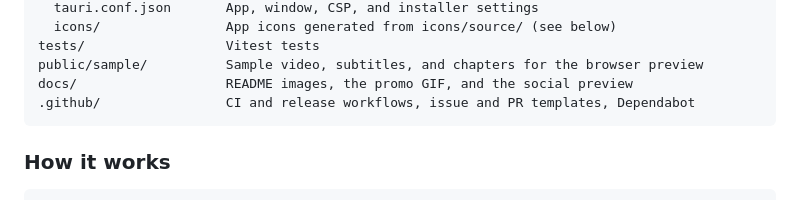
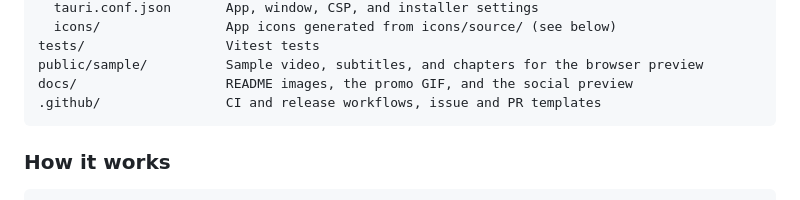
Before and after one commit to Adham-ELtawil/glint, a Markdown page: README.md, the part around the change. Drawn GitHub-style.

Commit message:
Remove Dependabot for now
Dependency updates will be done by hand and tested before each release.

````diff
--- a/README.md
+++ b/README.md
@@ -306,7 +306,7 @@ src-tauri/
 tests/                  Vitest tests
 public/sample/          Sample video, subtitles, and chapters for the browser preview
 docs/                   README images, the promo GIF, and the social preview
-.github/                CI and release workflows, issue and PR templates, Dependabot
+.github/                CI and release workflows, issue and PR templates
 ```
 
 ### How it works
````
Also changed, not shown: CHANGELOG.md (+5 -1 lines).
